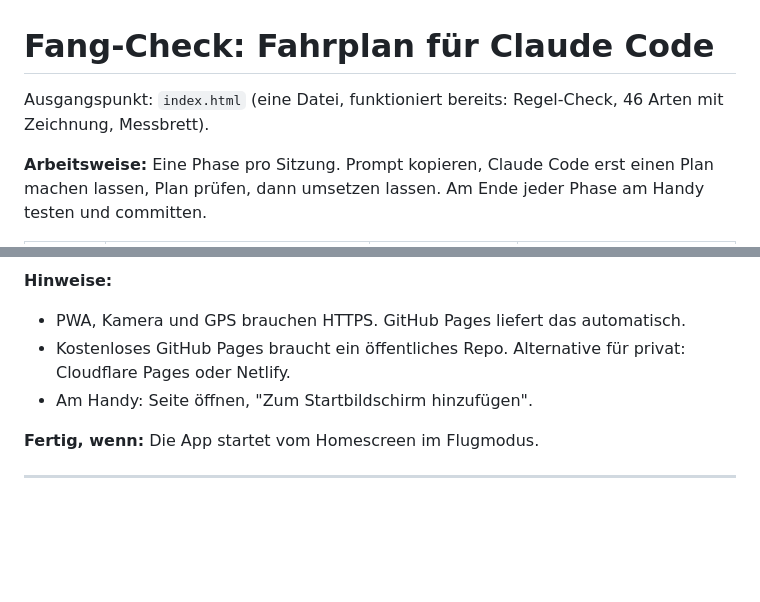
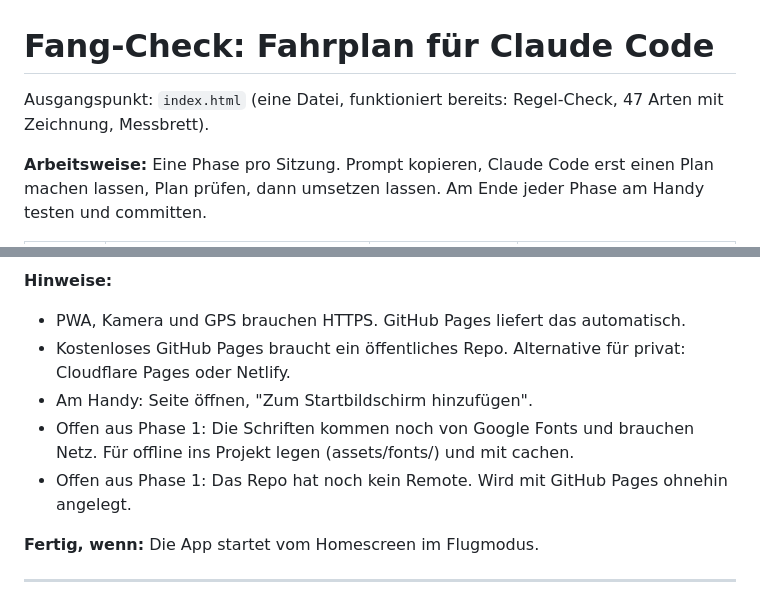
Before and after one commit to Murpsi/murpsi.github.io, a Markdown page: ROADMAP.md, 2 parts joined by grey strips. GitHub-like rendering; blank space fills up the shorter version.

Commit message:
Doku: Befehle und offene Punkte für Phase 2 nachgezogen
Co-Authored-By: Claude Opus 5.5 <noreply@anthropic.com>

```diff
--- a/ROADMAP.md
+++ b/ROADMAP.md
@@ -1,6 +1,6 @@
 # Fang-Check: Fahrplan für Claude Code
 
-Ausgangspunkt: `index.html` (eine Datei, funktioniert bereits: Regel-Check, 46 Arten mit Zeichnung, Messbrett).
+Ausgangspunkt: `index.html` (eine Datei, funktioniert bereits: Regel-Check, 47 Arten mit Zeichnung, Messbrett).
 
 **Arbeitsweise:** Eine Phase pro Sitzung. Prompt kopieren, Claude Code erst einen Plan machen lassen,
 Plan prüfen, dann umsetzen lassen. Am Ende jeder Phase am Handy testen und committen.
@@ -65,6 +65,9 @@ Plan prüfen, dann umsetzen lassen. Am Ende jeder Phase am Handy testen und comm
 - PWA, Kamera und GPS brauchen HTTPS. GitHub Pages liefert das automatisch.
 - Kostenloses GitHub Pages braucht ein öffentliches Repo. Alternative für privat: Cloudflare Pages oder Netlify.
 - Am Handy: Seite öffnen, "Zum Startbildschirm hinzufügen".
+- Offen aus Phase 1: Die Schriften kommen noch von Google Fonts und brauchen Netz. Für offline
+  ins Projekt legen (assets/fonts/) und mit cachen.
+- Offen aus Phase 1: Das Repo hat noch kein Remote. Wird mit GitHub Pages ohnehin angelegt.
 
 **Fertig, wenn:** Die App startet vom Homescreen im Flugmodus.
 
```
Also changed, not shown: CLAUDE.md (+3 -2 lines).
